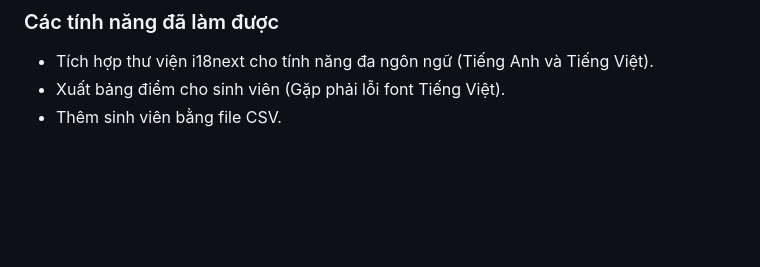
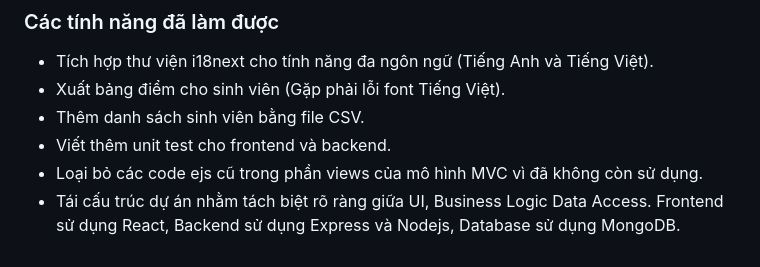
Before and after one commit to namurus/DeepBlue-Ex-TKPM, a Markdown page: README.md, the part around the change. GitHub-like rendering; blank space fills up the shorter version.

Commit message:
docs: update README.md for version 6.0

```diff
--- a/README.md
+++ b/README.md
@@ -99,4 +99,7 @@ npx vitest run
 ### Các tính năng đã làm được
 - Tích hợp thư viện i18next cho tính năng đa ngôn ngữ (Tiếng Anh và Tiếng Việt).
 - Xuất bảng điểm cho sinh viên (Gặp phải lỗi font Tiếng Việt).
-- Thêm sinh viên bằng file CSV.
+- Thêm danh sách sinh viên bằng file CSV.
+- Viết thêm unit test cho frontend và backend.
+- Loại bỏ các code ejs cũ trong phần views của mô hình MVC vì đã không còn sử dụng.
+- Tái cấu trúc dự án nhằm tách biệt rõ ràng giữa UI, Business Logic Data Access. Frontend sử dụng React, Backend sử dụng Express và Nodejs, Database sử dụng MongoDB.
```
